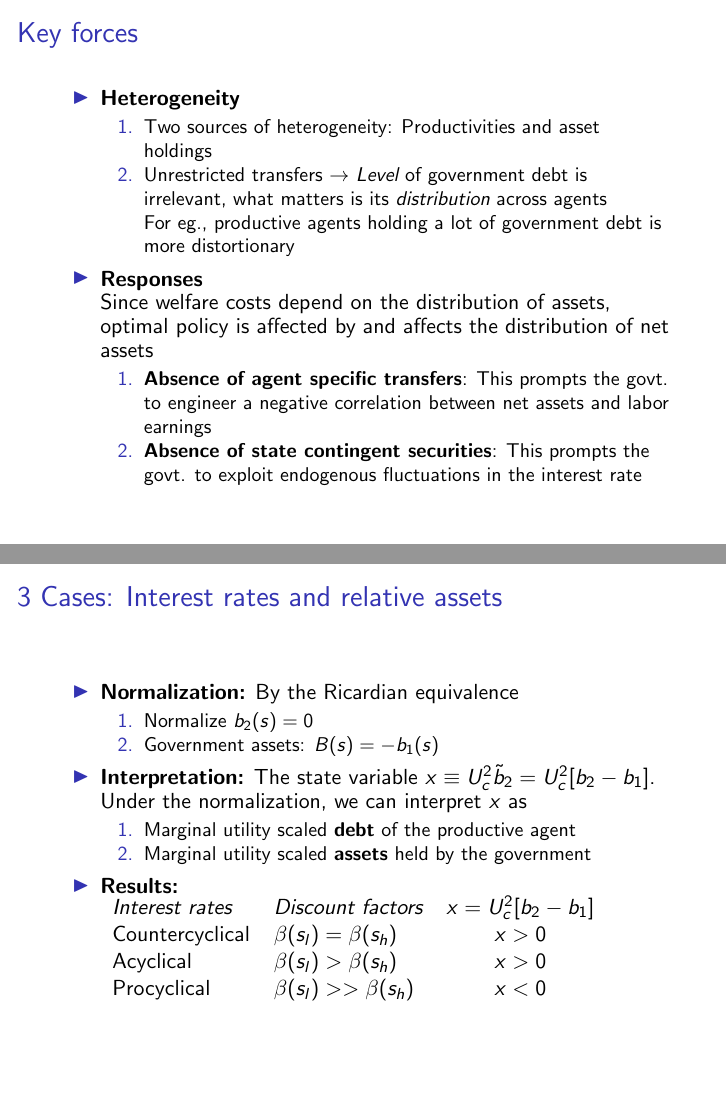
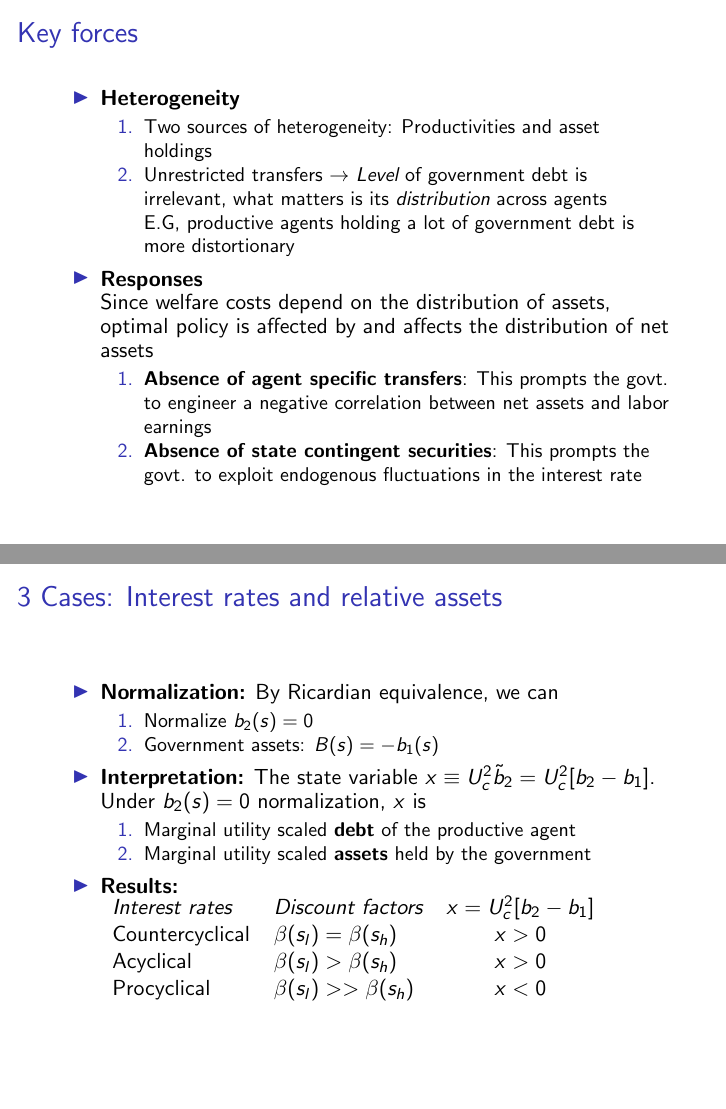
Before and after one commit to apb296/BEGS-writeup, LaTeX slides (presentation_stlouisfed.tex): pages 10 and 21 of 36, joined at a grey line. Compiled offline with pdfLaTeX.

Commit message:
small tom edits of slides

```diff
--- a/presentation_stlouisfed.tex
+++ b/presentation_stlouisfed.tex
@@ -39,7 +39,7 @@
 \title {Taxes, Debts,  and Redistributions with Aggregate Shocks}
 \author{Anmol Bhandari, David Evans, Mikhail Golosov, Thomas J. Sargent}
 
-\date{\today}
+\date{September 2013}
 % \today will show current date.
 % Alternatively, you can specify a date.
 %
@@ -219,7 +219,7 @@ equilibrium for a given $\left( \left\{ b_{i,-1}\right\} _{i},B_{-1}\right) $
   \item Two sources of heterogeneity: Productivities and asset holdings
    \item Unrestricted transfers $\rightarrow$ \emph{Level }of government debt is irrelevant, what matters is its \emph{distribution} across agents
 
-  For eg., productive agents holding a lot of government debt is more distortionary
+  E.G, productive agents holding a lot of government debt is more distortionary
   \end{enumerate}
   \item \textbf{Responses}
 
@@ -534,12 +534,12 @@ For quasi linear preferences both forces are absent
  \frametitle{3 Cases: Interest rates and relative assets}
  \begin{itemize}
 
- \item \textbf{Normalization:} By the Ricardian equivalence
+ \item \textbf{Normalization:} By Ricardian equivalence, we can
  \begin{enumerate}
   \item Normalize $b_{2}(s)=0$
   \item Government assets:  $B(s)=-b_{1}(s)$
  \end{enumerate}
- \item \textbf{Interpretation:} The state variable $x\equiv U^2_c\tilde{b}_2=U^2_c[b_2-b_1]$. Under the normalization, we can interpret $x$ as
+ \item \textbf{Interpretation:} The state variable $x\equiv U^2_c\tilde{b}_2=U^2_c[b_2-b_1]$. Under $b_{2}(s)=0$ normalization, $x$ is
  \begin{enumerate}
  \item Marginal utility scaled \textbf{debt} of the productive agent
  \item Marginal utility scaled \textbf{assets} held by the government
```
Also changed, not shown: BEGSDraft_qje.pdf (added), BEGSDraft_qje.ps (added), presentation_stlouisfed.pdf, presentation_stlouisfed.ps, presentation_stlouisfed.tex (2 more changed lines), 4 other files.
